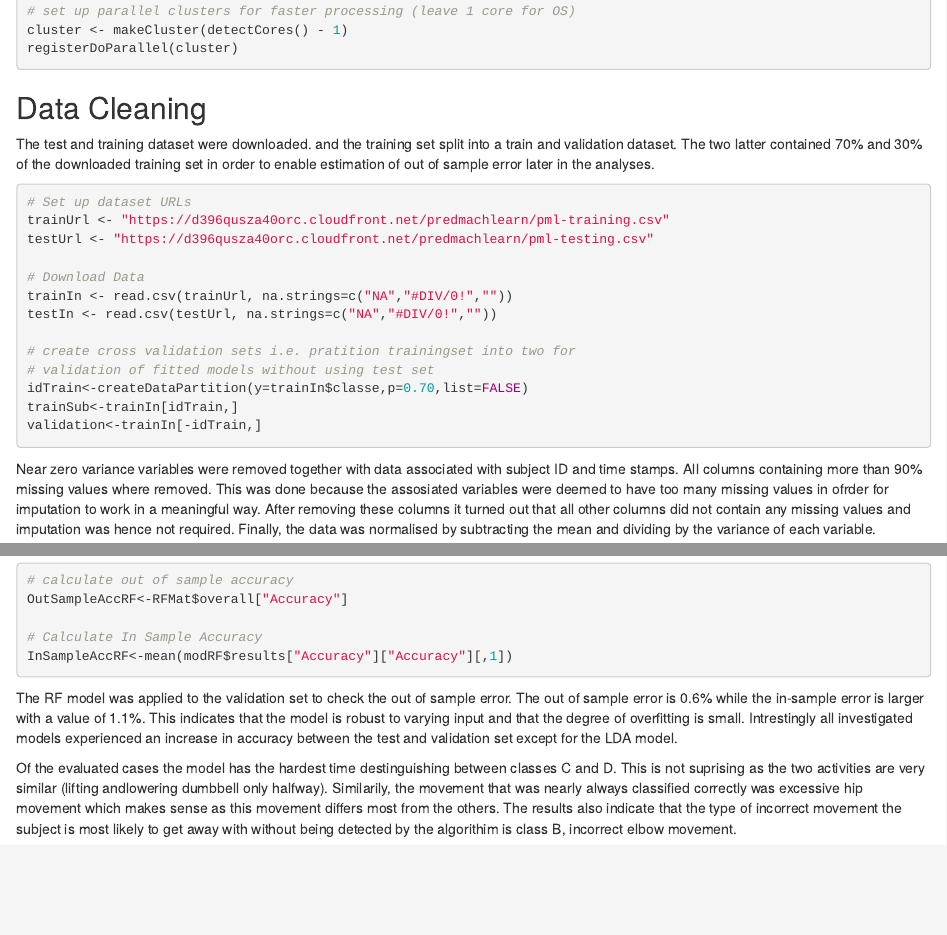
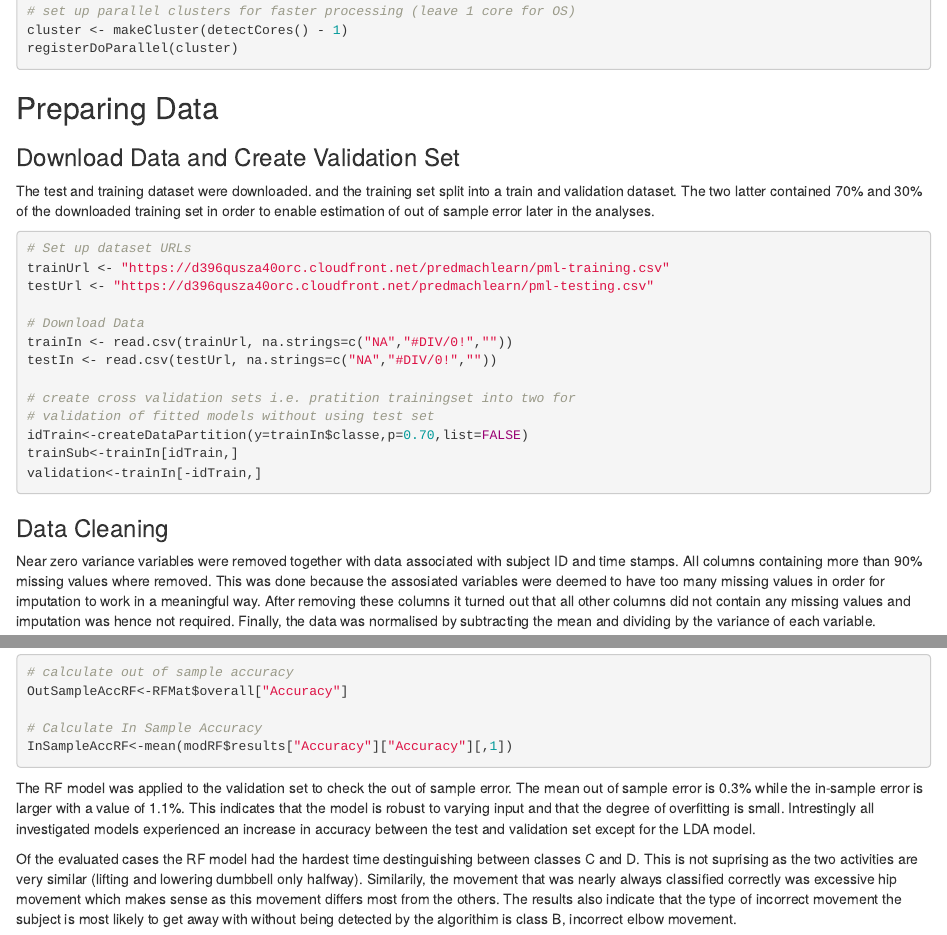
Before and after one commit to KarlHartwig/practicalmachinelearning, an R Markdown document (index.Rmd): the page in a window 1100 px wide, from 930 px down, and a second part further down, joined at a grey line. The pictures show the output file index.html that the author committed with the source, opened offline.

Commit message:
Corrected spelling misstakes

````diff
--- a/index.Rmd
+++ b/index.Rmd
@@ -76,7 +76,9 @@ cluster <- makeCluster(detectCores() - 1)
 registerDoParallel(cluster)
 ```
 
-## Data Cleaning
+## Preparing Data
+
+### Download Data and Create Validation Set
 
 The test and training dataset were downloaded. and the training set split into a train and validation dataset. The two latter contained 70% and 30% of the downloaded training set in order to enable estimation of out of sample error later in the analyses.
 
@@ -97,7 +99,9 @@ validation<-trainIn[-idTrain,]
 
 ```
 
-Near zero variance variables were removed together with data associated with subject ID and time stamps. All columns containing more than 90% missing values where removed. This was done because the assosiated variables were deemed to have too many missing values in ofrder for imputation to work in a meaningful way. After removing these columns it turned out that all other columns did not contain any missing values and imputation was hence not required.
+### Data Cleaning
+
+Near zero variance variables were removed together with data associated with subject ID and time stamps. All columns containing more than 90% missing values where removed. This was done because the assosiated variables were deemed to have too many missing values in order for imputation to work in a meaningful way. After removing these columns it turned out that all other columns did not contain any missing values and imputation was hence not required.
 Finally, the data was normalised by subtracting the mean and dividing by the variance of each variable.
 
 ```{r cleanData,warning=FALSE,error=FALSE}
@@ -221,10 +225,10 @@ InSampleAccRF<-mean(modRF$results["Accuracy"]["Accuracy"][,1])
 ```
 
 
-The RF model was applied to the validation set to check the out of sample error. The out of sample error is `r round(1- OutSampleAccRF,3)*100`% while the in-sample error is larger with a value of `r round(1- InSampleAccRF,3)*100`%. This indicates that the model is robust to varying input and that the degree of overfitting is small. Intrestingly all investigated models experienced an increase in accuracy between the test and validation set except for the LDA model.
+The RF model was applied to the validation set to check the out of sample error. The mean out of sample error is `r round(1- OutSampleAccRF,3)*100`% while the in-sample error is larger with a value of `r round(1- InSampleAccRF,3)*100`%. This indicates that the model is robust to varying input and that the degree of overfitting is small. Intrestingly all investigated models experienced an increase in accuracy between the test and validation set except for the LDA model.
 
 
-Of the evaluated cases the model has the hardest time destinguishing between classes C and D. This is not suprising as the two activities are very similar (lifting andlowering dumbbell only halfway). Similarily, the movement that was nearly always classified correctly was excessive hip movement which makes sense as this movement differs most from the others. The results also indicate that the type of incorrect movement the subject is most likely to get away with without being detected by the algorithim is class B, incorrect elbow movement.
+Of the evaluated cases the RF model had the hardest time destinguishing between classes C and D. This is not suprising as the two activities are very similar (lifting and lowering dumbbell only halfway). Similarily, the movement that was nearly always classified correctly was excessive hip movement which makes sense as this movement differs most from the others. The results also indicate that the type of incorrect movement the subject is most likely to get away with without being detected by the algorithim is class B, incorrect elbow movement.
 
 ## Application of Final Model on Test Set
 
````
Also changed, not shown: index.html.
